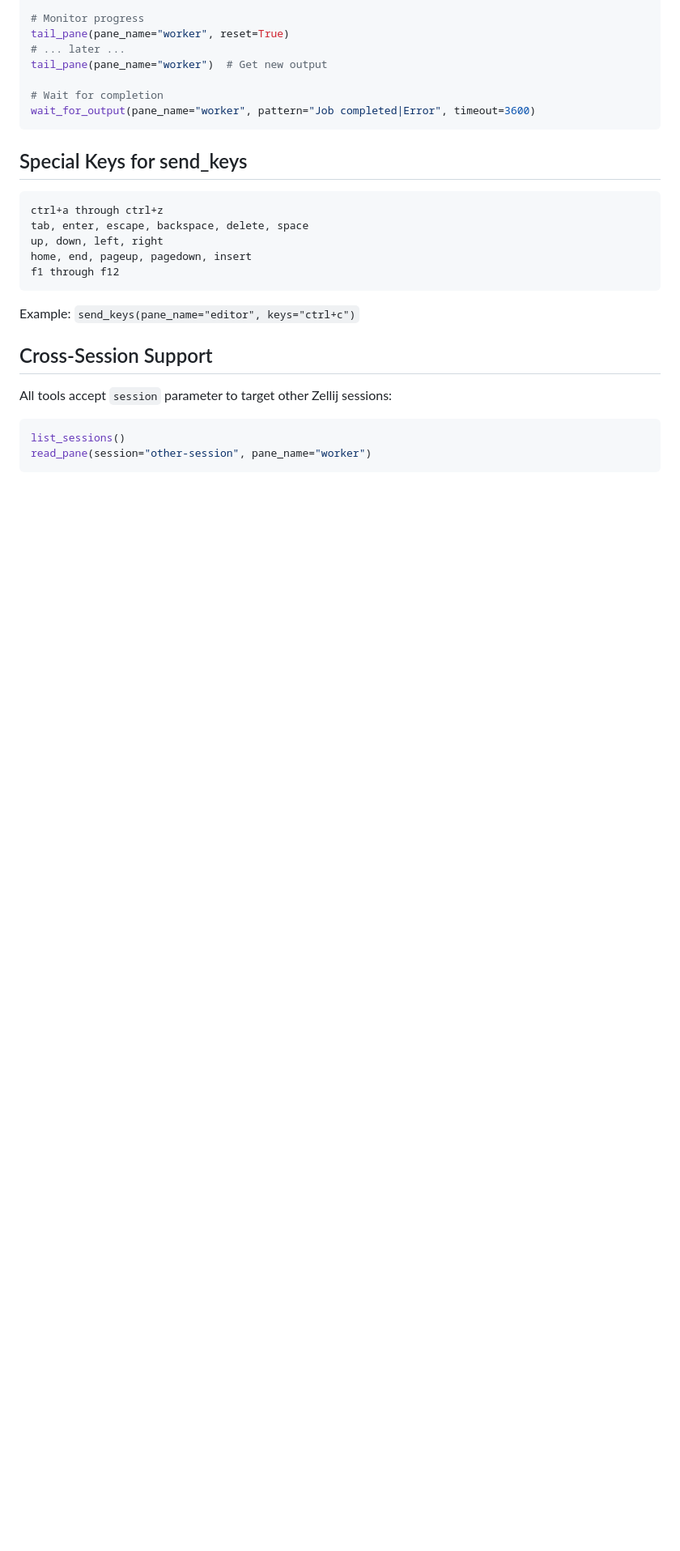
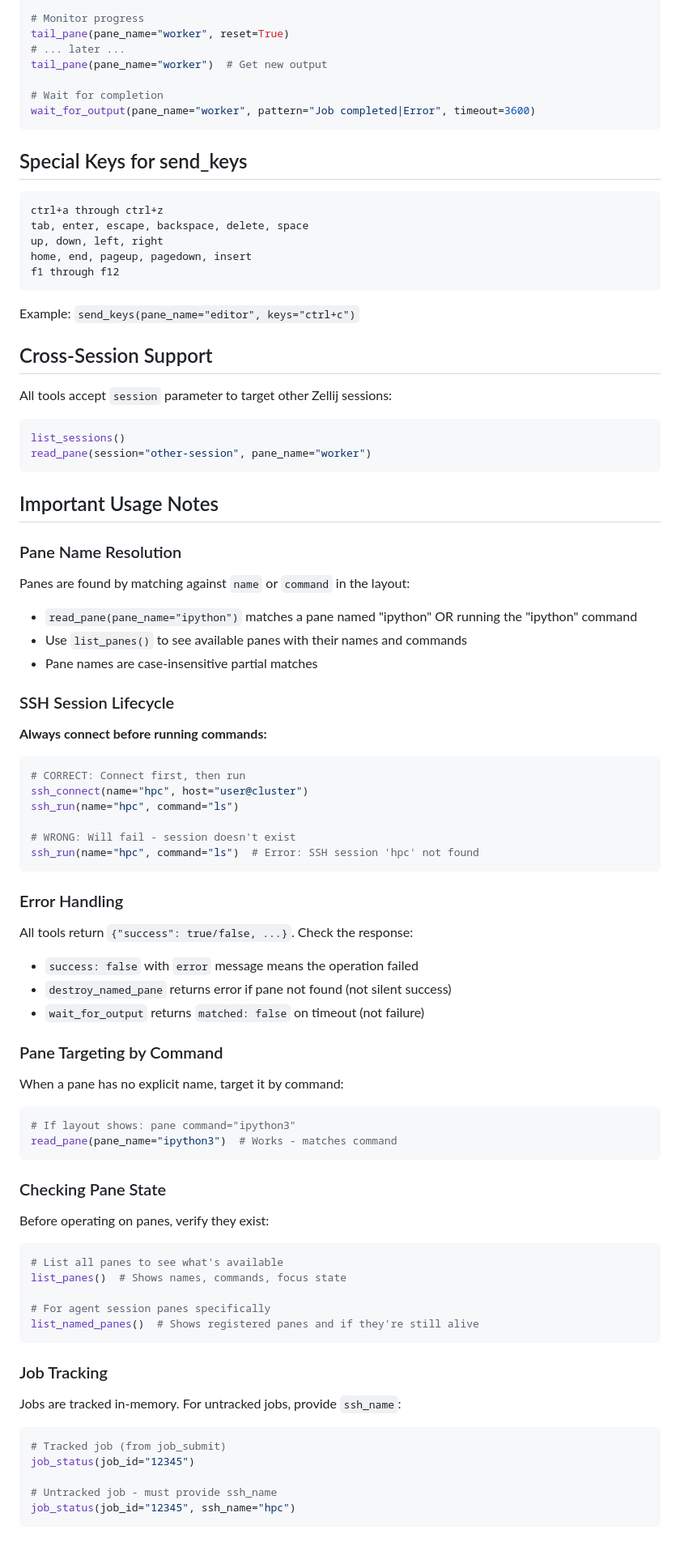
Before and after one commit to genomewalker/zellij-mcp, a Markdown page: .claude-plugin/CLAUDE.md, the part around the change. Shown at 81% size. Rendered like a GitHub page; blank space fills up the shorter version.

Commit message:
docs: add usage notes for better AI understanding

````diff
--- a/.claude-plugin/CLAUDE.md
+++ b/.claude-plugin/CLAUDE.md
@@ -214,3 +214,61 @@ All tools accept `session` parameter to target other Zellij sessions:
 list_sessions()
 read_pane(session="other-session", pane_name="worker")
 ```
+
+## Important Usage Notes
+
+### Pane Name Resolution
+
+Panes are found by matching against `name` or `command` in the layout:
+- `read_pane(pane_name="ipython")` matches a pane named "ipython" OR running the "ipython" command
+- Use `list_panes()` to see available panes with their names and commands
+- Pane names are case-insensitive partial matches
+
+### SSH Session Lifecycle
+
+**Always connect before running commands:**
+```python
+# CORRECT: Connect first, then run
+ssh_connect(name="hpc", host="user@cluster")
+ssh_run(name="hpc", command="ls")
+
+# WRONG: Will fail - session doesn't exist
+ssh_run(name="hpc", command="ls")  # Error: SSH session 'hpc' not found
+```
+
+### Error Handling
+
+All tools return `{"success": true/false, ...}`. Check the response:
+- `success: false` with `error` message means the operation failed
+- `destroy_named_pane` returns error if pane not found (not silent success)
+- `wait_for_output` returns `matched: false` on timeout (not failure)
+
+### Pane Targeting by Command
+
+When a pane has no explicit name, target it by command:
+```python
+# If layout shows: pane command="ipython3"
+read_pane(pane_name="ipython3")  # Works - matches command
+```
+
+### Checking Pane State
+
+Before operating on panes, verify they exist:
+```python
+# List all panes to see what's available
+list_panes()  # Shows names, commands, focus state
+
+# For agent session panes specifically
+list_named_panes()  # Shows registered panes and if they're still alive
+```
+
+### Job Tracking
+
+Jobs are tracked in-memory. For untracked jobs, provide `ssh_name`:
+```python
+# Tracked job (from job_submit)
+job_status(job_id="12345")
+
+# Untracked job - must provide ssh_name
+job_status(job_id="12345", ssh_name="hpc")
+```
````
